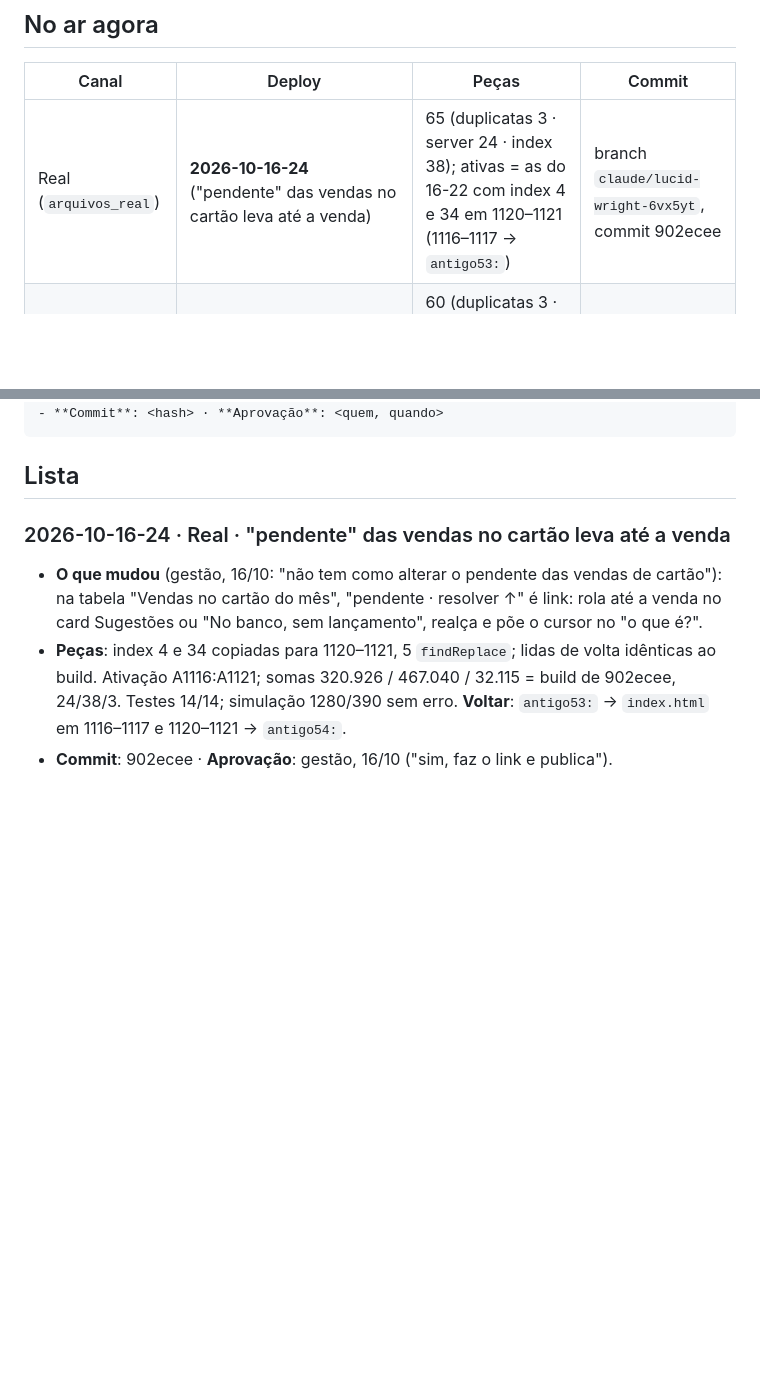
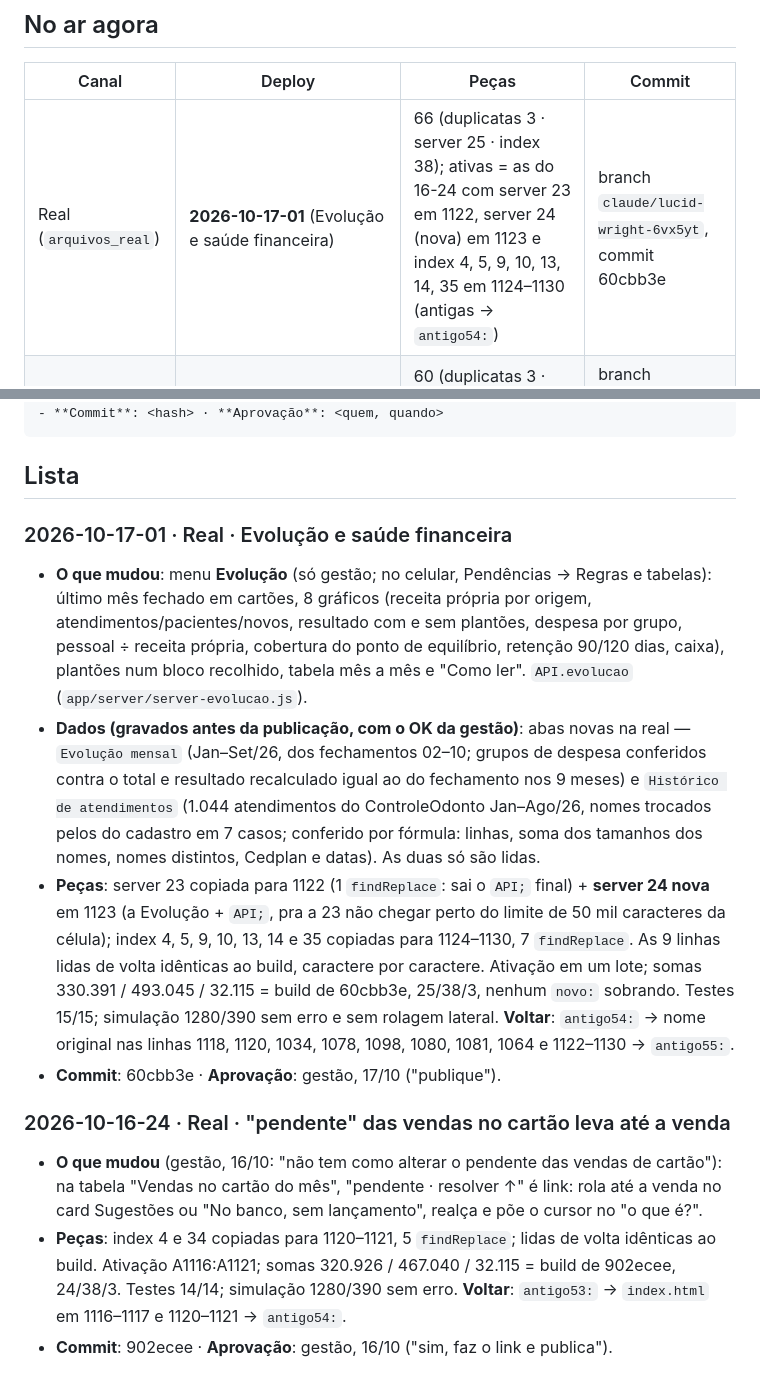
Before and after one commit to administrativo1991/main, a Markdown page: docs/DEPLOYS.md, 2 parts joined by grey strips. GitHub-like rendering; blank space fills up the shorter version.

Commit message:
DEPLOYS: 2026-10-17-01 na real (Evolução e saúde financeira)
Co-Authored-By: Claude Opus 5.5 <noreply@anthropic.com>
Claude-Session: https://claude.ai/code/session_01WKZjAs9ptoiEkpzqrXkCpf

````diff
--- a/docs/DEPLOYS.md
+++ b/docs/DEPLOYS.md
@@ -23,7 +23,7 @@ coluna E não afeta o app. Atualizar `E2` faz parte de toda publicação (passo
 
 | Canal | Deploy | Peças | Commit |
 |---|---|---|---|
-| Real (`arquivos_real`) | **2026-10-16-24** ("pendente" das vendas no cartão leva até a venda) | 65 (duplicatas 3 · server 24 · index 38); ativas = as do 16-22 com index 4 e 34 em 1120–1121 (1116–1117 → `antigo53:`) | branch `claude/lucid-wright-6vx5yt`, commit 902ecee |
+| Real (`arquivos_real`) | **2026-10-17-01** (Evolução e saúde financeira) | 66 (duplicatas 3 · server 25 · index 38); ativas = as do 16-24 com server 23 em 1122, server 24 (nova) em 1123 e index 4, 5, 9, 10, 13, 14, 35 em 1124–1130 (antigas → `antigo54:`) | branch `claude/lucid-wright-6vx5yt`, commit 60cbb3e |
 | Teste (`arquivos`) | **2026-10-16-10** (Alertas, ⚠ abre a Ficha) | 60 (duplicatas 3 · server 20 · index 37), linhas 750–809; `antigo42:` = as do 16-09 (690–749) | branch `claude/sweet-wozniak-aviy8u`, commit cede9d7 |
 | Carregador real | 2026-10-16 (`dist/Code.real.gs` com `gatilhoDiarioIA` + permissões; versão 2 do projeto real, implantada pela gestão em 16/10 17:27) | — | 618b511 |
 | Carregador teste | 2026-10-04-01 + nova versão pendente desde 05/10 (permissão do Drive, ver `COMO-INSTALAR.md`) | — | — |
@@ -48,6 +48,23 @@ Modelo:
 ```
 
 ## Lista
+
+### 2026-10-17-01 · Real · Evolução e saúde financeira
+- **O que mudou**: menu **Evolução** (só gestão; no celular, Pendências → Regras e tabelas): último mês fechado em cartões,
+  8 gráficos (receita própria por origem, atendimentos/pacientes/novos, resultado com e sem plantões, despesa por grupo,
+  pessoal ÷ receita própria, cobertura do ponto de equilíbrio, retenção 90/120 dias, caixa), plantões num bloco recolhido,
+  tabela mês a mês e "Como ler". `API.evolucao` (`app/server/server-evolucao.js`).
+- **Dados (gravados antes da publicação, com o OK da gestão)**: abas novas na real — `Evolução mensal` (Jan–Set/26, dos
+  fechamentos 02–10; grupos de despesa conferidos contra o total e resultado recalculado igual ao do fechamento nos 9 meses)
+  e `Histórico de atendimentos` (1.044 atendimentos do ControleOdonto Jan–Ago/26, nomes trocados pelos do cadastro em 7 casos;
+  conferido por fórmula: linhas, soma dos tamanhos dos nomes, nomes distintos, Cedplan e datas). As duas só são lidas.
+- **Peças**: server 23 copiada para 1122 (1 `findReplace`: sai o `API;` final) + **server 24 nova** em 1123 (a Evolução +
+  `API;`, pra a 23 não chegar perto do limite de 50 mil caracteres da célula); index 4, 5, 9, 10, 13, 14 e 35 copiadas para
+  1124–1130, 7 `findReplace`. As 9 linhas lidas de volta idênticas ao build, caractere por caractere. Ativação em um lote;
+  somas 330.391 / 493.045 / 32.115 = build de 60cbb3e, 25/38/3, nenhum `novo:` sobrando. Testes 15/15; simulação
+  1280/390 sem erro e sem rolagem lateral.
+  **Voltar**: `antigo54:` → nome original nas linhas 1118, 1120, 1034, 1078, 1098, 1080, 1081, 1064 e 1122–1130 → `antigo55:`.
+- **Commit**: 60cbb3e · **Aprovação**: gestão, 17/10 ("publique").
 
 ### 2026-10-16-24 · Real · "pendente" das vendas no cartão leva até a venda
 - **O que mudou** (gestão, 16/10: "não tem como alterar o pendente das vendas de cartão"): na tabela "Vendas no cartão do mês",
````
